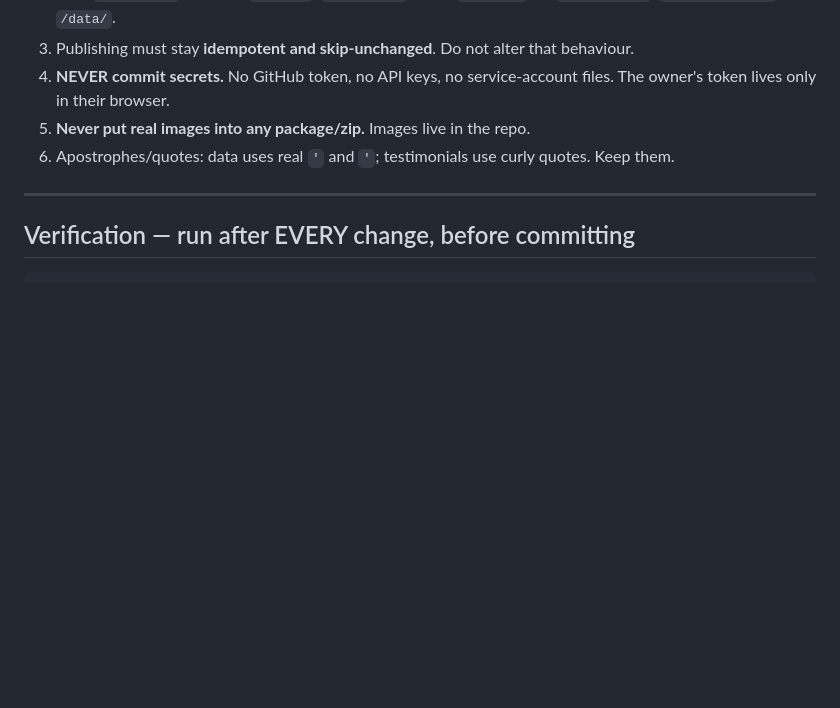
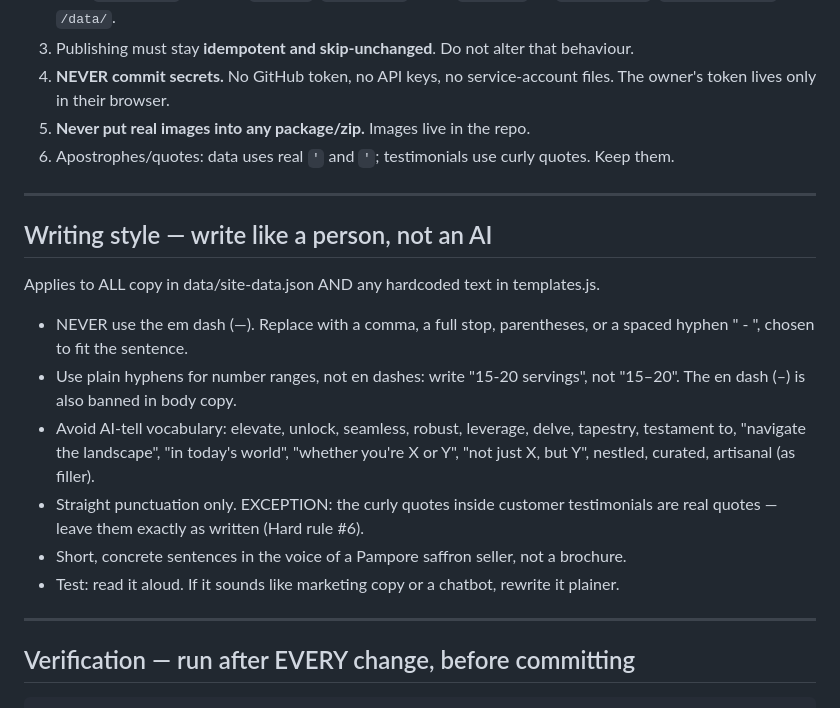
Before and after one commit to zeeshan-shaheen/saffronofkashmir, a Markdown page: CLAUDE.md, the part around the change. Drawn GitHub-style; blank space fills up the shorter version.

Commit message:
Add writing style guidelines for human-like tone
Added writing style guidelines to CLAUDE.md to ensure a human-like tone in copy.

````diff
--- a/CLAUDE.md
+++ b/CLAUDE.md
@@ -67,7 +67,20 @@ saffronofkashmir/
 6. Apostrophes/quotes: data uses real `'` and `'`; testimonials use curly quotes. Keep them.
 
 ---
-
+## Writing style — write like a person, not an AI
+Applies to ALL copy in data/site-data.json AND any hardcoded text in templates.js.
+- NEVER use the em dash (—). Replace with a comma, a full stop, parentheses, or a
+  spaced hyphen " - ", chosen to fit the sentence.
+- Use plain hyphens for number ranges, not en dashes: write "15-20 servings",
+  not "15–20". The en dash (–) is also banned in body copy.
+- Avoid AI-tell vocabulary: elevate, unlock, seamless, robust, leverage, delve,
+  tapestry, testament to, "navigate the landscape", "in today's world",
+  "whether you're X or Y", "not just X, but Y", nestled, curated, artisanal (as filler).
+- Straight punctuation only. EXCEPTION: the curly quotes inside customer
+  testimonials are real quotes — leave them exactly as written (Hard rule #6).
+- Short, concrete sentences in the voice of a Pampore saffron seller, not a brochure.
+- Test: read it aloud. If it sounds like marketing copy or a chatbot, rewrite it plainer.
+---
 ## Verification — run after EVERY change, before committing
 
 ```powershell
````
